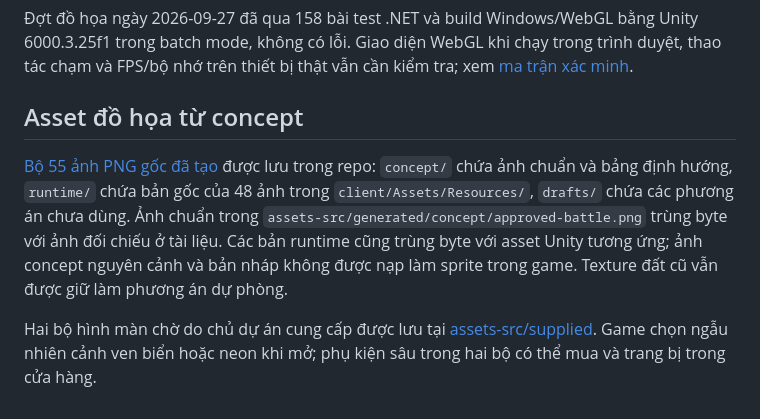
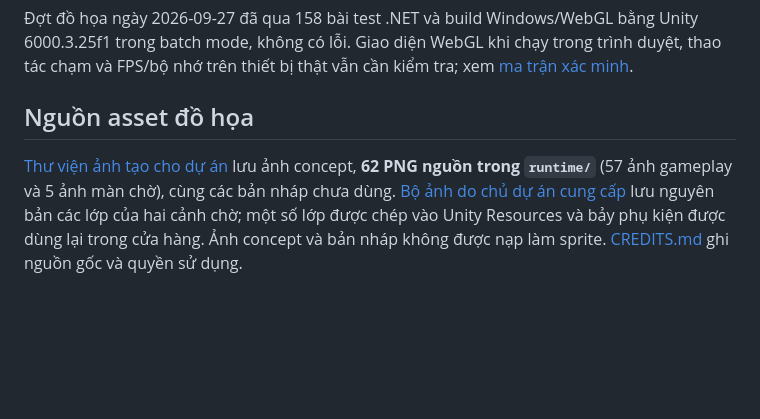
Before and after one commit to quyenanh198/Worms, a Markdown page: README.md, the part around one of its changes. Rendered like a GitHub page; blank space fills up the shorter version.

```diff
--- a/README.md
+++ b/README.md
@@ -45,8 +77,6 @@ Build Unity chạy trên GitHub Actions (GameCI) sau khi thêm secret `UNITY_LIC
 
 Đợt đồ họa ngày 2026-09-27 đã qua 158 bài test .NET và build Windows/WebGL bằng Unity 6000.3.25f1 trong batch mode, không có lỗi. Giao diện WebGL khi chạy trong trình duyệt, thao tác chạm và FPS/bộ nhớ trên thiết bị thật vẫn cần kiểm tra; xem [ma trận xác minh](docs/GRAPHICS_HANDOFF.md#verification-matrix).
 
-## Asset đồ họa từ concept
+## Nguồn asset đồ họa
 
-[Bộ 55 ảnh PNG gốc đã tạo](assets-src/generated/README.md) được lưu trong repo: `concept/` chứa ảnh chuẩn và bảng định hướng, `runtime/` chứa bản gốc của 48 ảnh trong `client/Assets/Resources/`, `drafts/` chứa các phương án chưa dùng. Ảnh chuẩn trong `assets-src/generated/concept/approved-battle.png` trùng byte với ảnh đối chiếu ở tài liệu. Các bản runtime cũng trùng byte với asset Unity tương ứng; ảnh concept nguyên cảnh và bản nháp không được nạp làm sprite trong game. Texture đất cũ vẫn được giữ làm phương án dự phòng.
-
-Hai bộ hình màn chờ do chủ dự án cung cấp được lưu tại [assets-src/supplied](assets-src/supplied/README.md). Game chọn ngẫu nhiên cảnh ven biển hoặc neon khi mở; phụ kiện sâu trong hai bộ có thể mua và trang bị trong cửa hàng.
+[Thư viện ảnh tạo cho dự án](assets-src/generated/README.md) lưu ảnh concept, **62 PNG nguồn trong `runtime/`** (57 ảnh gameplay và 5 ảnh màn chờ), cùng các bản nháp chưa dùng. [Bộ ảnh do chủ dự án cung cấp](assets-src/supplied/README.md) lưu nguyên bản các lớp của hai cảnh chờ; một số lớp được chép vào Unity Resources và bảy phụ kiện được dùng lại trong cửa hàng. Ảnh concept và bản nháp không được nạp làm sprite. [CREDITS.md](assets-src/CREDITS.md) ghi nguồn gốc và quyền sử dụng.
```
Also changed, not shown: other parts of README.md (+35 -3 lines), assets-src/generated/README.md (+2 -2 lines).
